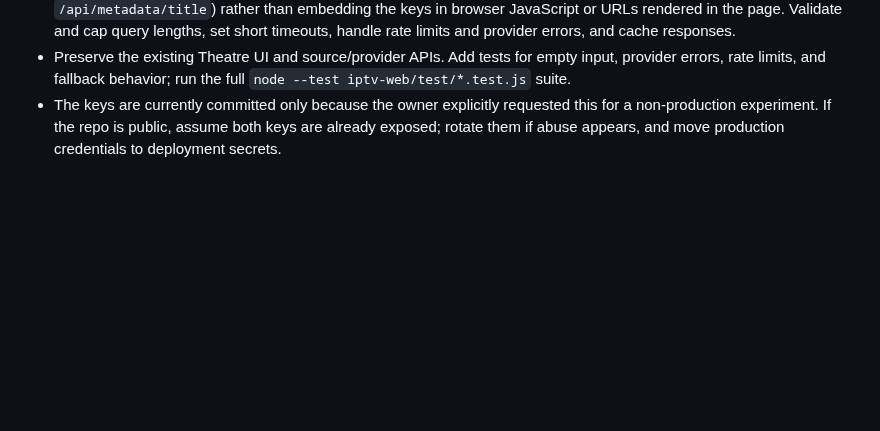
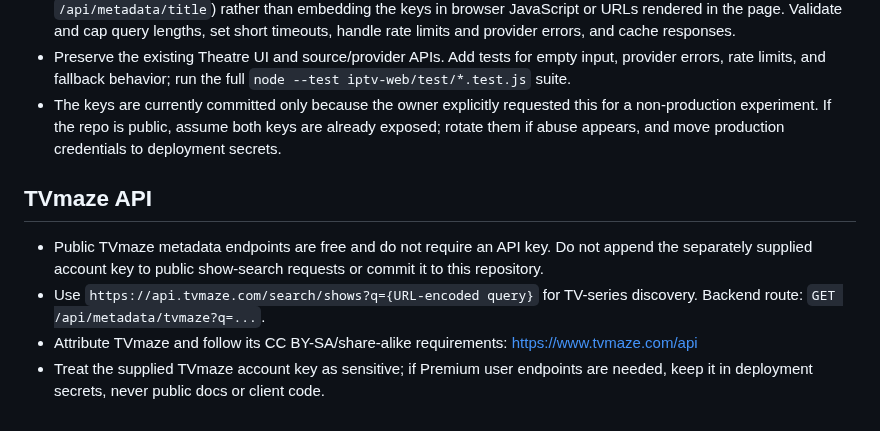
Before and after one commit to bluecarbonsales-coder/iptv, a Markdown page: iptv-web/AGENTS.md, the part around the change. Drawn GitHub-style; blank space fills up the shorter version.

Commit message:
Add TVmaze agent integration guidance

```diff
--- a/iptv-web/AGENTS.md
+++ b/iptv-web/AGENTS.md
@@ -102,3 +102,11 @@ For movie/series metadata work, read [METADATA-APIS.md](METADATA-APIS.md) first.
 - If wiring these APIs into the Theatre UI, keep calls behind Node server routes (for example `/api/metadata/search` and `/api/metadata/title`) rather than embedding the keys in browser JavaScript or URLs rendered in the page. Validate and cap query lengths, set short timeouts, handle rate limits and provider errors, and cache responses.
 - Preserve the existing Theatre UI and source/provider APIs. Add tests for empty input, provider errors, rate limits, and fallback behavior; run the full `node --test iptv-web/test/*.test.js` suite.
 - The keys are currently committed only because the owner explicitly requested this for a non-production experiment. If the repo is public, assume both keys are already exposed; rotate them if abuse appears, and move production credentials to deployment secrets.
+
+
+## TVmaze API
+
+- Public TVmaze metadata endpoints are free and do not require an API key. Do not append the separately supplied account key to public show-search requests or commit it to this repository.
+- Use `https://api.tvmaze.com/search/shows?q={URL-encoded query}` for TV-series discovery. Backend route: `GET /api/metadata/tvmaze?q=...`.
+- Attribute TVmaze and follow its CC BY-SA/share-alike requirements: https://www.tvmaze.com/api
+- Treat the supplied TVmaze account key as sensitive; if Premium user endpoints are needed, keep it in deployment secrets, never public docs or client code.
```
